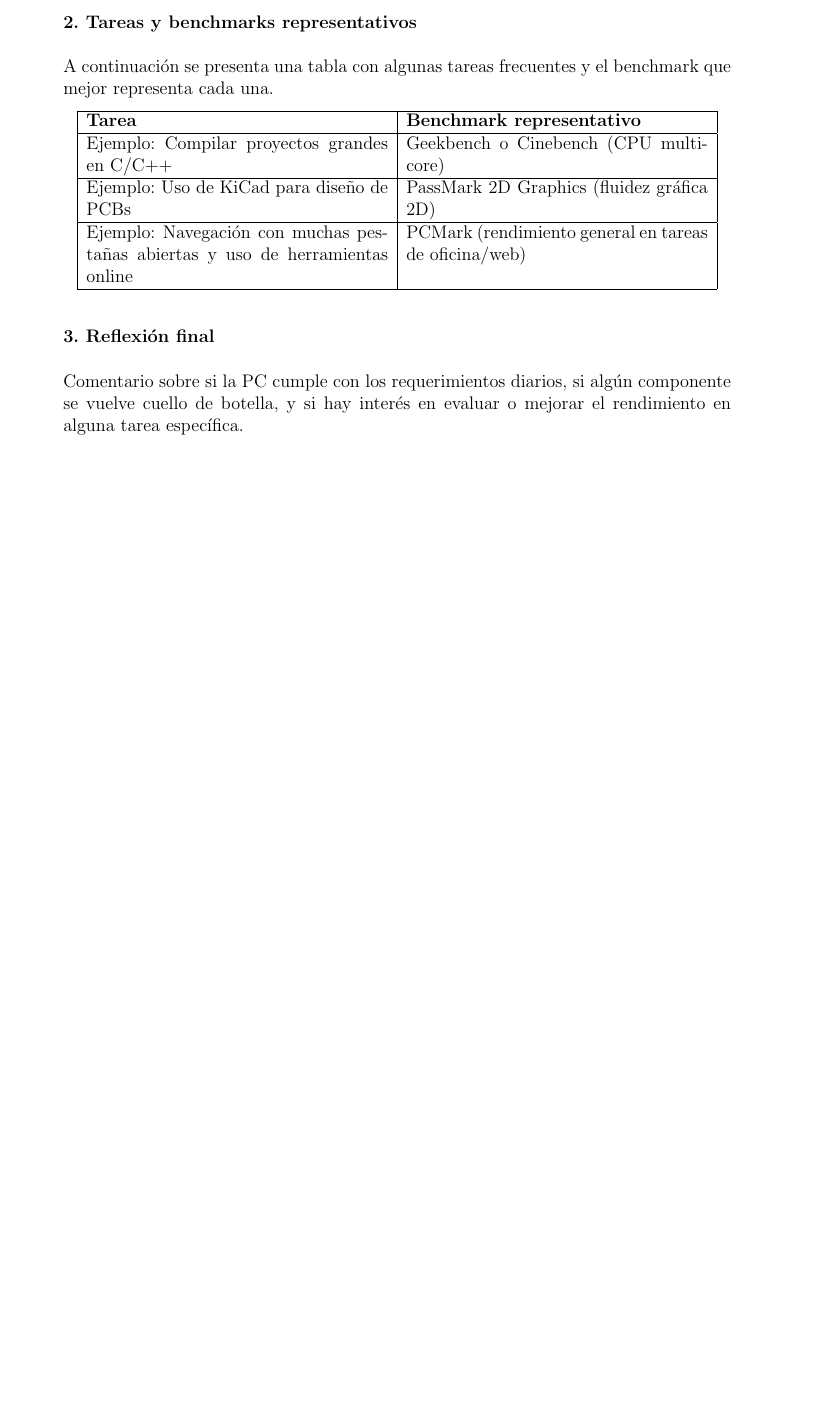
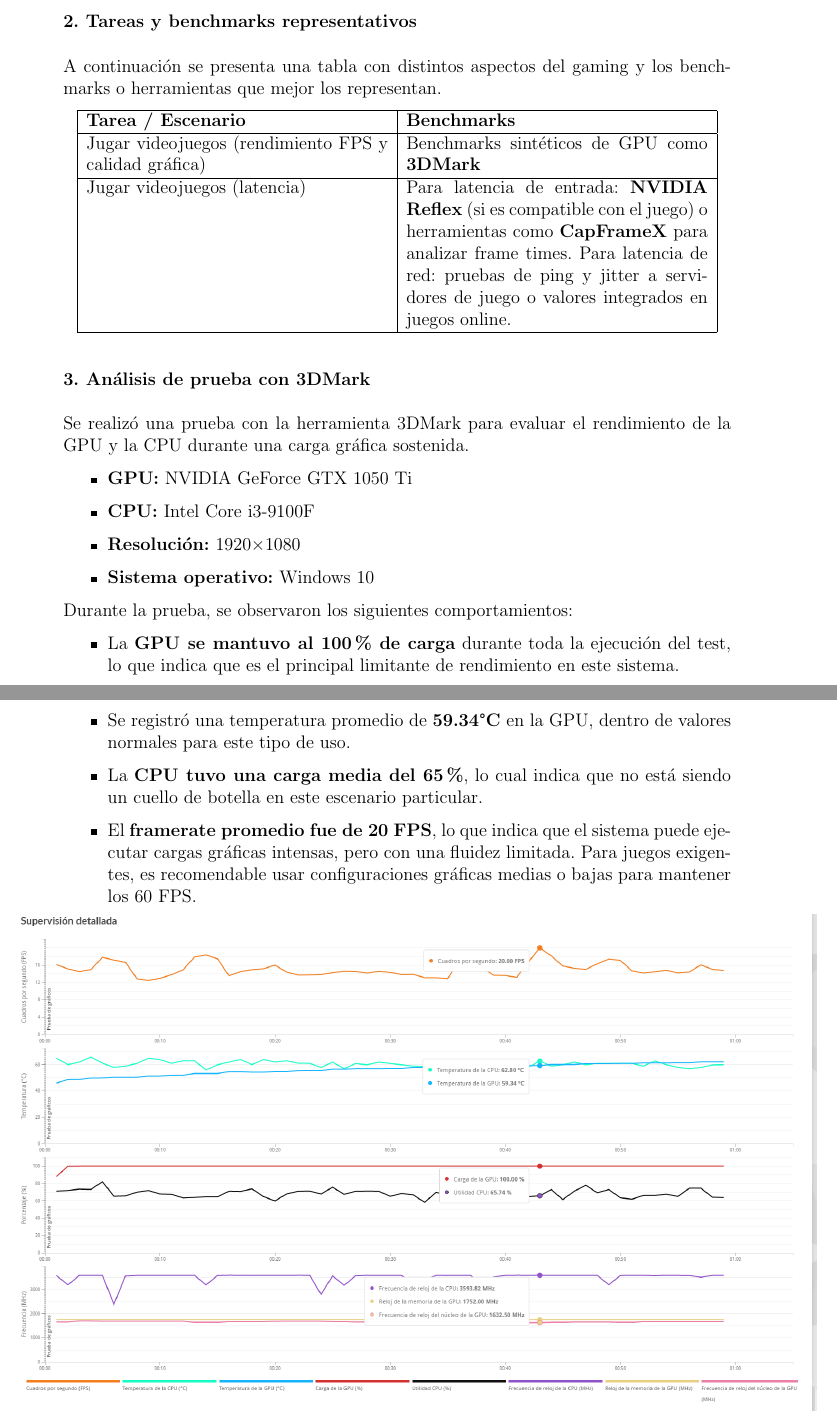
Before and after one commit to GenaroTrucchi/SdeC_GF_Team, a LaTeX document (tp_rendimientos/Latex/main.tex, which reads tp_rendimientos/Latex/parteAgustin.tex): part of page 3 of 5 before the commit and two parts of pages 3 and 4 of 7 after it, the two joined at a grey line, cut so that both start at the same text, the shorter picture padded with empty space. Compiled offline with pdfLaTeX.

Commit message:
parteAgustin terminada

```diff
--- a/tp_rendimientos/Latex/parteAgustin.tex
+++ b/tp_rendimientos/Latex/parteAgustin.tex
@@ -1 +1,2 @@
+
 \subsubsection*{1. Uso cotidiano de la PC}
@@ -3,21 +4,39 @@ Describir brevemente para qué se usa la PC. Por ejemplo: desarrollo de software
 
 \subsubsection*{2. Tareas y benchmarks representativos}
 
-A continuación se presenta una tabla con algunas tareas frecuentes y el benchmark que mejor representa cada una.
+A continuación se presenta una tabla con distintos aspectos del gaming y los benchmarks o herramientas que mejor los representan.
 
 \begin{center}
 \begin{tabular}{|p{7cm}|p{7cm}|}
 \hline
-\textbf{Tarea} & \textbf{Benchmark representativo} \\
+\textbf{Tarea / Escenario} & \textbf{Benchmarks} \\
 \hline
-Ejemplo: Compilar proyectos grandes en C/C++ & Geekbench o Cinebench (CPU multi-core) \\
+Jugar videojuegos (rendimiento FPS y calidad gráfica) & Benchmarks sintéticos de GPU como \textbf{3DMark} \\
 \hline
-Ejemplo: Uso de KiCad para diseño de PCBs & PassMark 2D Graphics (fluidez gráfica 2D) \\
-\hline
-Ejemplo: Navegación con muchas pestañas abiertas y uso de herramientas online & PCMark (rendimiento general en tareas de oficina/web) \\
+Jugar videojuegos (latencia) & Para latencia de entrada: \textbf{NVIDIA Reflex} (si es compatible con el juego) o herramientas como \textbf{CapFrameX} para analizar frame times. Para latencia de red: pruebas de ping y jitter a servidores de juego o valores integrados en juegos online. \\
 \hline
 \end{tabular}
 \end{center}
 
-\subsubsection*{3. Reflexión final}
-Comentario sobre si la PC cumple con los requerimientos diarios, si algún componente se vuelve cuello de botella, y si hay interés en evaluar o mejorar el rendimiento en alguna tarea específica.
+\subsubsection*{3. Análisis de prueba con 3DMark}
+
+Se realizó una prueba con la herramienta 3DMark para evaluar el rendimiento de la GPU y la CPU durante una carga gráfica sostenida.
+
+\begin{itemize}
+  \item \textbf{GPU:} NVIDIA GeForce GTX 1050 Ti
+  \item \textbf{CPU:} Intel Core i3-9100F
+  \item \textbf{Resolución:} 1920×1080
+  \item \textbf{Sistema operativo:} Windows 10
+\end{itemize}
+
+Durante la prueba, se observaron los siguientes comportamientos:
+
+\begin{itemize}
+  \item La \textbf{GPU se mantuvo al 100\% de carga} durante toda la ejecución del test, lo que indica que es el principal limitante de rendimiento en este sistema.
+  \item Se registró una temperatura promedio de \textbf{59.34°C} en la GPU, dentro de valores normales para este tipo de uso.
+  \item La \textbf{CPU tuvo una carga media del 65\%}, lo cual indica que no está siendo un cuello de botella en este escenario particular.
+  \item El \textbf{framerate promedio fue de 20 FPS}, lo que indica que el sistema puede ejecutar cargas gráficas intensas, pero con una fluidez limitada. Para juegos exigentes, es recomendable usar configuraciones gráficas medias o bajas para mantener los 60 FPS.
+\end{itemize}
+
+\hspace*{-1.2cm}
+\includegraphics[width=1.2\textwidth]{img/3dmarkagu.png}
```
Also changed, not shown: tp_rendimientos/Latex/img/3dmarkagu.png (added), tp_rendimientos/Latex/img/informacionpcagu.png (added), tp_rendimientos/Latex/img/latenciaagu.png (added), tp_rendimientos/Latex/main.pdf, tp_rendimientos/Latex/parteAgustin.tex (34 more changed lines).
